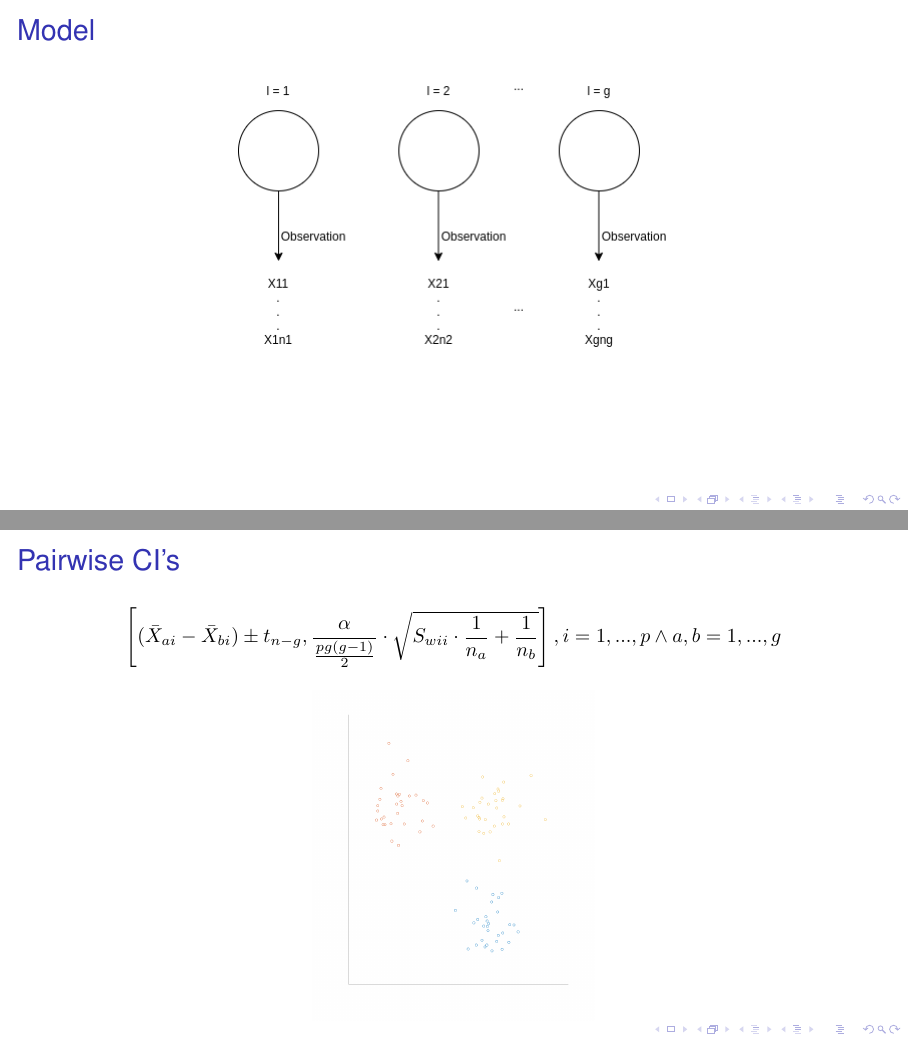
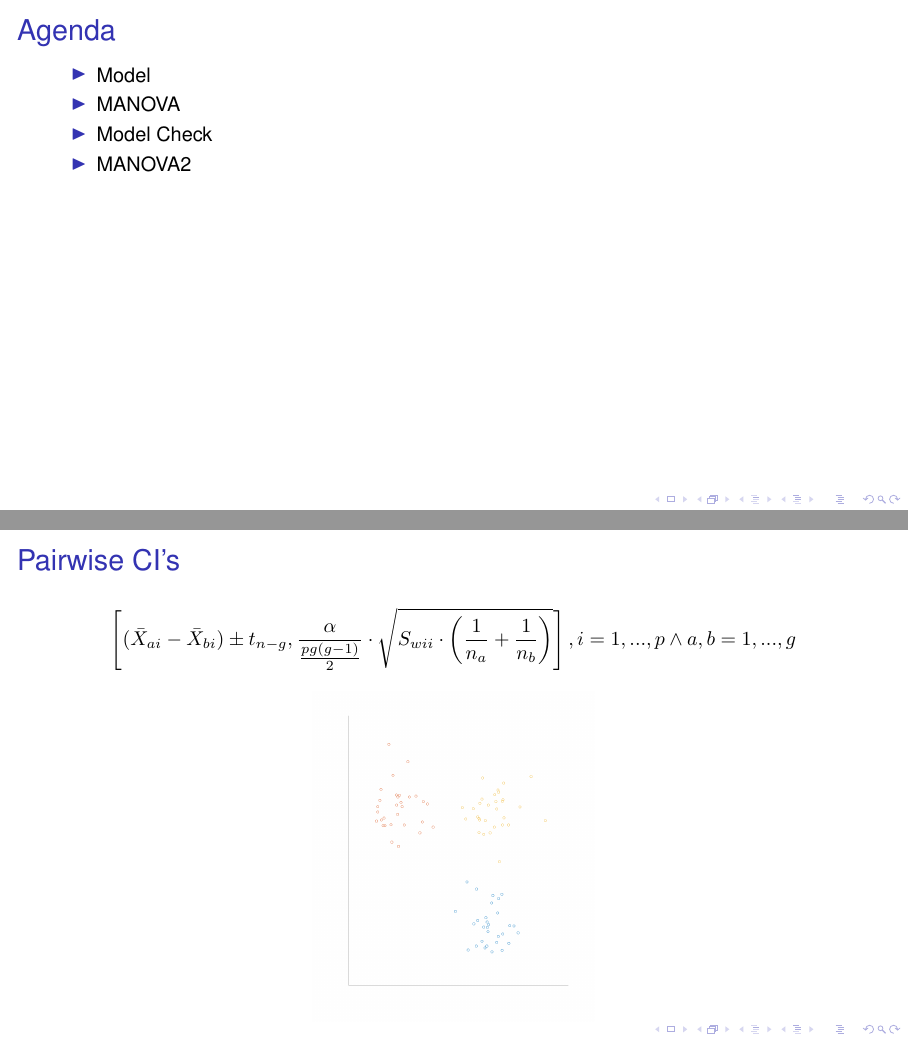
Before and after one commit to askebm/MUST-E20-slides, LaTeX slides (03/main.tex): pages 2 and 9 of 11 before the commit and pages 2 and 10 of 12 after it, joined at a grey line. Compiled offline with pdfLaTeX; a LaTeX package or settings file that is missing is left out.

Commit message:
Ready for initial presentation

```diff
--- a/03/main.tex
+++ b/03/main.tex
@@ -83,6 +83,19 @@
   \titlepage
 \end{frame}}
 %%%%%%%%%%%%%%%%
+
+\begin{frame}[t]
+	\frametitle{Agenda}
+	\framesubtitle{}
+
+	\begin{itemize}
+		\item Model
+		\item MANOVA
+		\item Model Check
+		\item MANOVA2
+	\end{itemize}
+
+\end{frame}
 
 \begin{frame}[t]
     \frametitle{Model}
@@ -175,8 +188,8 @@
 \begin{frame}[t]
     \frametitle{Pairwise CI's}
     \[
-        \left[(\bar{X}_{ai} - \bar{X}_{bi}) \pm t_{n-g}, \frac{\alpha}{ \frac{pg(g-1)}{2}} \cdot \sqrt{S_{wii} \cdot \frac{1}{n_a} + \frac{1}{n_b} } \right] , i = 1,...,p \land a,b = 1,...,g
-    \]
+			\left[(\bar{X}_{ai} - \bar{X}_{bi}) \pm t_{n-g}, \frac{\alpha}{ \frac{pg(g-1)}{2}} \cdot \sqrt{S_{wii} \cdot  \left(  \frac{1}{n_a} + \frac{1}{n_b} }  \right)  \right] , i = 1,...,p \land a,b = 1,...,g
+		\]
 \begin{figure}[H]
     \includegraphics[scale=0.2]{clusters.png}
 \end{figure}
```
